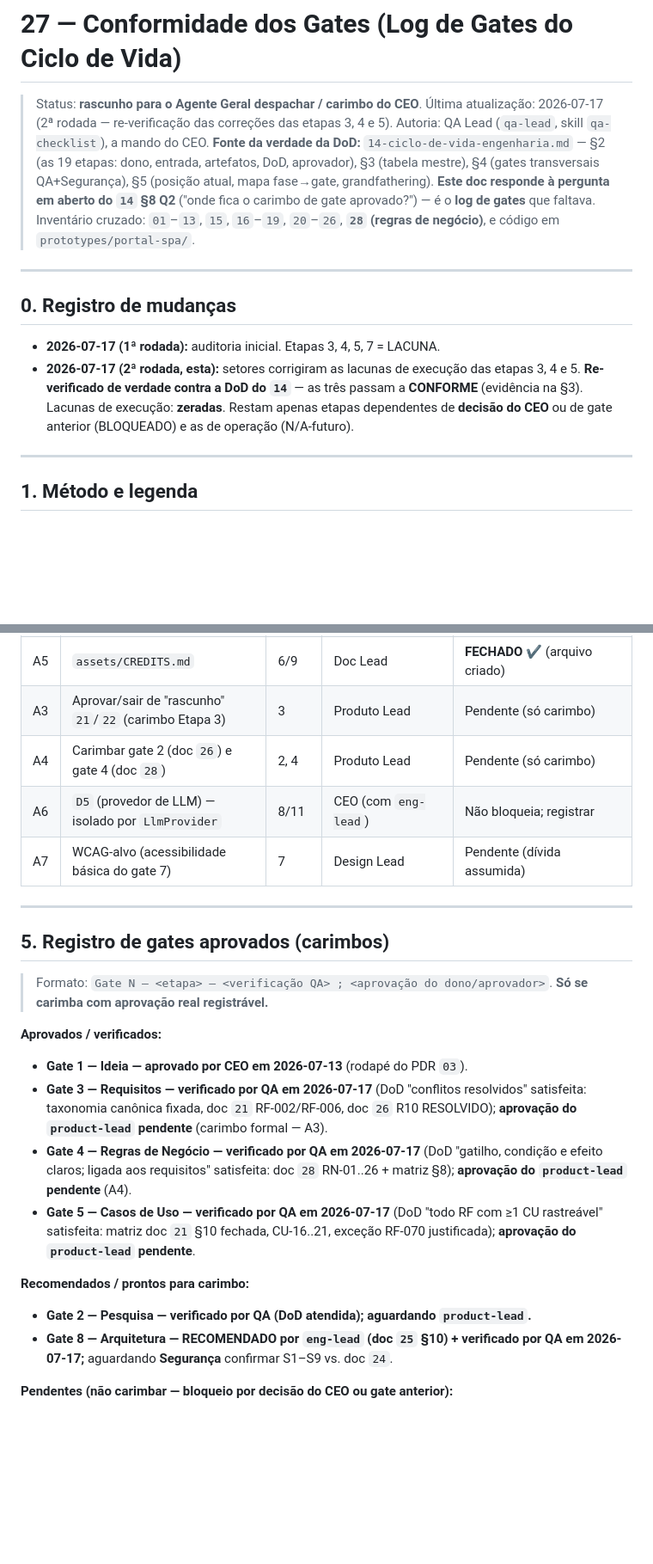
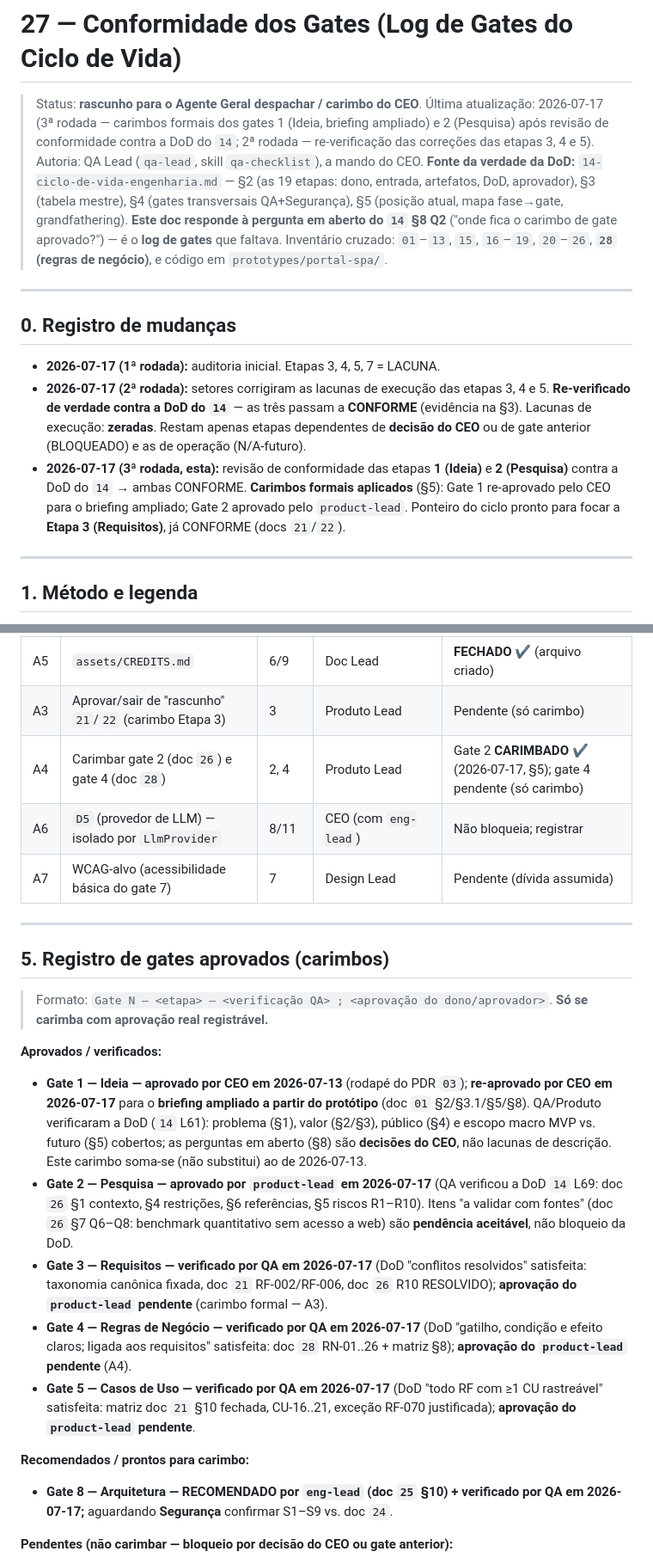
Before and after one commit to Edinhs/Stellantis-Dictionary, a Markdown page: docs/27-conformidade-gates.md, 2 parts joined by grey strips. Shown at 86% size. GitHub-like rendering; blank space fills up the shorter version.

Commit message:
docs(27): carimba gates 1 (Ideia) e 2 (Pesquisa) aprovados
Revisão de conformidade do product-lead: Gate 1 re-aprovado pelo CEO (2026-07-17,
briefing ampliado) e Gate 2 aprovado pelo product-lead — ambos atendem a DoD do
doc 14 sem lacunas. Atualiza o log de gates (doc 27 §5) e o rodapé do doc 26.
Cadeia Ideia→Pesquisa→Requisitos desimpedida.

Co-Authored-By: Claude Opus 4.8 <noreply@anthropic.com>
Claude-Session: https://claude.ai/code/session_01L7dpKQ5a4ouehn8NaAHMxR

```diff
--- a/docs/27-conformidade-gates.md
+++ b/docs/27-conformidade-gates.md
@@ -1,8 +1,9 @@
 # 27 — Conformidade dos Gates (Log de Gates do Ciclo de Vida)
 
 > Status: **rascunho para o Agente Geral despachar / carimbo do CEO**.
-> Última atualização: 2026-07-17 (2ª rodada — re-verificação das correções das
-> etapas 3, 4 e 5).
+> Última atualização: 2026-07-17 (3ª rodada — carimbos formais dos gates 1 (Ideia,
+> briefing ampliado) e 2 (Pesquisa) após revisão de conformidade contra a DoD do `14`;
+> 2ª rodada — re-verificação das correções das etapas 3, 4 e 5).
 > Autoria: QA Lead (`qa-lead`, skill `qa-checklist`), a mando do CEO.
 > **Fonte da verdade da DoD:** `14-ciclo-de-vida-engenharia.md` — §2 (as 19 etapas:
 > dono, entrada, artefatos, DoD, aprovador), §3 (tabela mestre), §4 (gates
@@ -17,11 +18,16 @@
 ## 0. Registro de mudanças
 
 - **2026-07-17 (1ª rodada):** auditoria inicial. Etapas 3, 4, 5, 7 = LACUNA.
-- **2026-07-17 (2ª rodada, esta):** setores corrigiram as lacunas de execução das
+- **2026-07-17 (2ª rodada):** setores corrigiram as lacunas de execução das
   etapas 3, 4 e 5. **Re-verificado de verdade contra a DoD do `14`** — as três
   passam a **CONFORME** (evidência na §3). Lacunas de execução: **zeradas**. Restam
   apenas etapas dependentes de **decisão do CEO** ou de gate anterior (BLOQUEADO) e
   as de operação (N/A-futuro).
+- **2026-07-17 (3ª rodada, esta):** revisão de conformidade das etapas **1 (Ideia)** e
+  **2 (Pesquisa)** contra a DoD do `14` → ambas CONFORME. **Carimbos formais
+  aplicados** (§5): Gate 1 re-aprovado pelo CEO para o briefing ampliado; Gate 2
+  aprovado pelo `product-lead`. Ponteiro do ciclo pronto para focar a **Etapa 3
+  (Requisitos)**, já CONFORME (docs `21`/`22`).
 
 ---
 
@@ -210,7 +216,7 @@ Segurança já as cobre por definição** (`14` §4) e será obrigatório quando
 | A2 | Regras de negócio consolidadas | 4 | `requirements-analyst` | **FECHADO** ✔ (doc `28` RN-01..26) |
 | A5 | `assets/CREDITS.md` | 6/9 | Doc Lead | **FECHADO** ✔ (arquivo criado) |
 | A3 | Aprovar/sair de "rascunho" `21`/`22` (carimbo Etapa 3) | 3 | Produto Lead | Pendente (só carimbo) |
-| A4 | Carimbar gate 2 (doc `26`) e gate 4 (doc `28`) | 2, 4 | Produto Lead | Pendente (só carimbo) |
+| A4 | Carimbar gate 2 (doc `26`) e gate 4 (doc `28`) | 2, 4 | Produto Lead | Gate 2 **CARIMBADO** ✔ (2026-07-17, §5); gate 4 pendente (só carimbo) |
 | A6 | `D5` (provedor de LLM) — isolado por `LlmProvider` | 8/11 | CEO (com `eng-lead`) | Não bloqueia; registrar |
 | A7 | WCAG-alvo (acessibilidade básica do gate 7) | 7 | Design Lead | Pendente (dívida assumida) |
 
@@ -222,7 +228,16 @@ Segurança já as cobre por definição** (`14` §4) e será obrigatório quando
 > **Só se carimba com aprovação real registrável.**
 
 **Aprovados / verificados:**
-- **Gate 1 — Ideia — aprovado por CEO em 2026-07-13** (rodapé do PDR `03`).
+- **Gate 1 — Ideia — aprovado por CEO em 2026-07-13** (rodapé do PDR `03`);
+  **re-aprovado por CEO em 2026-07-17** para o **briefing ampliado a partir do
+  protótipo** (doc `01` §2/§3.1/§5/§8). QA/Produto verificaram a DoD (`14` L61):
+  problema (§1), valor (§2/§3), público (§4) e escopo macro MVP vs. futuro (§5)
+  cobertos; as perguntas em aberto (§8) são **decisões do CEO**, não lacunas de
+  descrição. Este carimbo soma-se (não substitui) ao de 2026-07-13.
+- **Gate 2 — Pesquisa — aprovado por `product-lead` em 2026-07-17** (QA verificou a
+  DoD `14` L69: doc `26` §1 contexto, §4 restrições, §6 referências, §5 riscos
+  R1–R10). Itens "a validar com fontes" (doc `26` §7 Q6–Q8: benchmark quantitativo
+  sem acesso a web) são **pendência aceitável**, não bloqueio da DoD.
 - **Gate 3 — Requisitos — verificado por QA em 2026-07-17** (DoD "conflitos
   resolvidos" satisfeita: taxonomia canônica fixada, doc `21` RF-002/RF-006, doc `26`
   R10 RESOLVIDO); **aprovação do `product-lead` pendente** (carimbo formal — A3).
@@ -234,7 +249,6 @@ Segurança já as cobre por definição** (`14` §4) e será obrigatório quando
   justificada); **aprovação do `product-lead` pendente**.
 
 **Recomendados / prontos para carimbo:**
-- **Gate 2 — Pesquisa — verificado por QA (DoD atendida); aguardando `product-lead`.**
 - **Gate 8 — Arquitetura — RECOMENDADO por `eng-lead` (doc `25` §10) + verificado por
   QA em 2026-07-17;** aguardando **Segurança** confirmar S1–S9 vs. doc `24`.
 
```
Also changed, not shown: other parts of docs/27-conformidade-gates.md (+2 -2 lines), docs/26-pesquisa-benchmark.md (+4 -1 lines).
